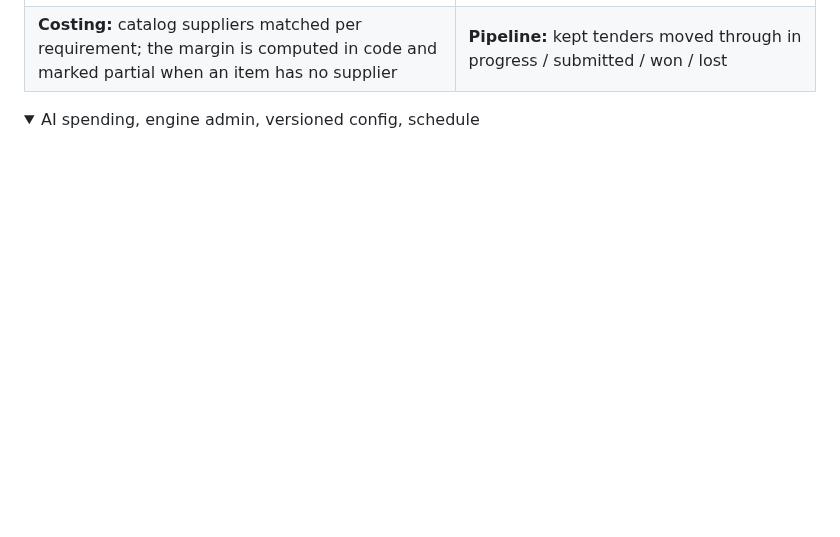
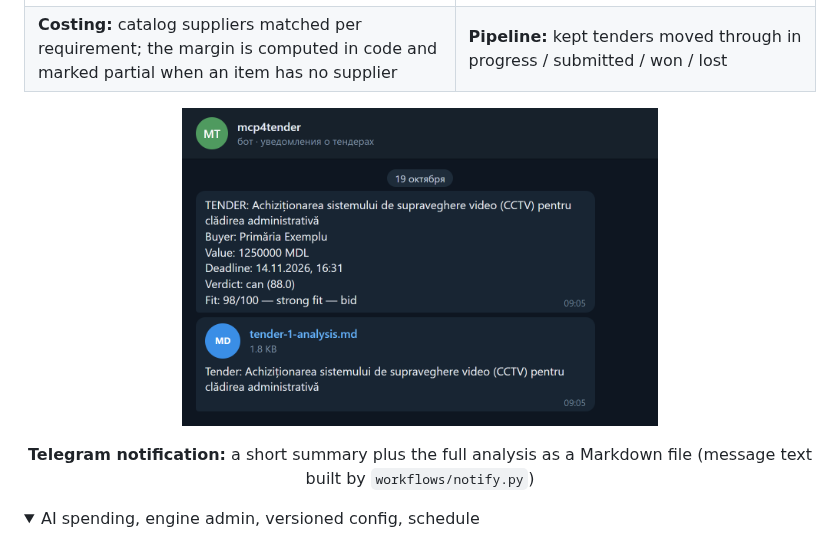
Before and after one commit to Madly222/mcp4tender, a Markdown page: README.md, the part around the change. Rendered like a GitHub page; pictures changed too: docs/screenshots/11-telegram.png (added); folded sections open; blank space fills up the shorter version.

Commit message:
Add Telegram notification screenshot
Co-Authored-By: Claude Opus 5.5 <noreply@anthropic.com>

```diff
--- a/README.md
+++ b/README.md
@@ -22,6 +22,11 @@ plain code doing everything that must be exact.
 | **Inbox:** new tenders with match score, margin, documents and days left; keep or drop in one click | **Tender page:** "Can we do this?" verdict with reasoning, and what the model read out of the documents |
 | ![Costing](docs/screenshots/04-tender-costing.png) | ![Qualified pipeline](docs/screenshots/05-qualified.png) |
 | **Costing:** catalog suppliers matched per requirement; the margin is computed in code and marked partial when an item has no supplier | **Pipeline:** kept tenders moved through in progress / submitted / won / lost |
+
+<p align="center">
+  <img src="docs/screenshots/11-telegram.png" alt="Telegram notification: tender summary and the full analysis as a Markdown file" width="60%">
+</p>
+<p align="center"><b>Telegram notification:</b> a short summary plus the full analysis as a Markdown file (message text built by <code>workflows/notify.py</code>)</p>
 
 <details>
 <summary>AI spending, engine admin, versioned config, schedule</summary>
```
